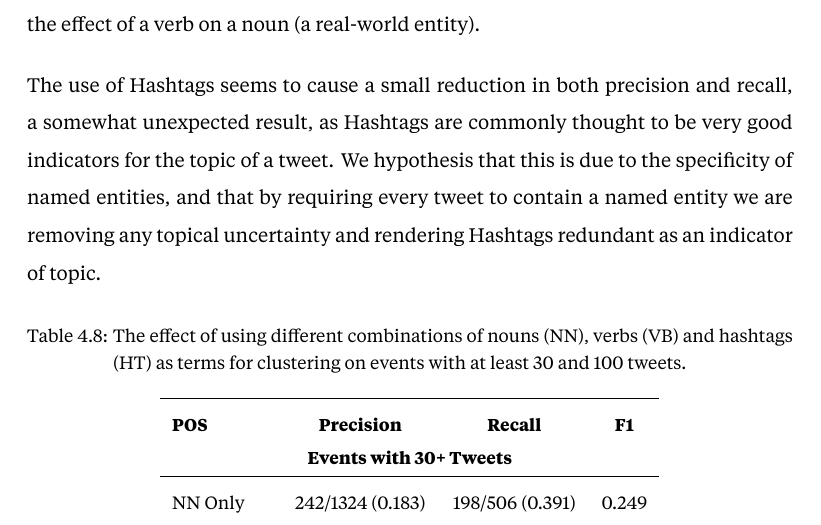
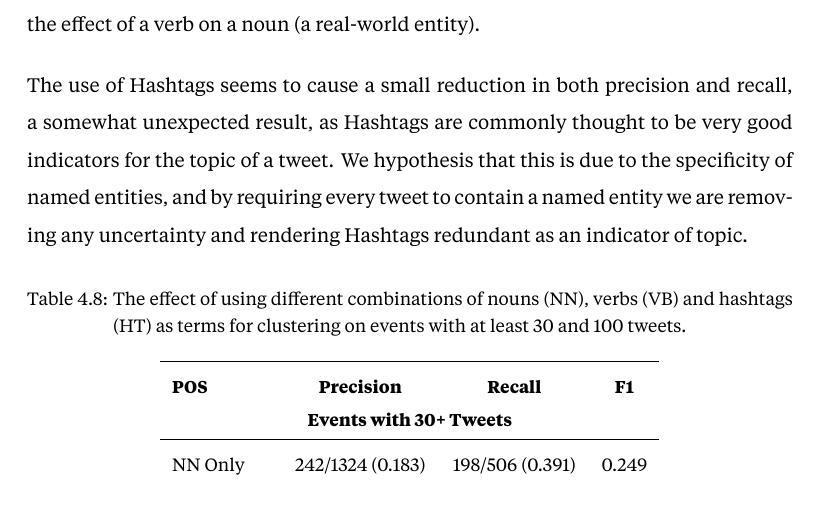
Before and after one commit to JamesMcMinn/Thesis-Revisions, a LaTeX thesis (main.tex, which reads Chapters/EntityDetection/results.tex): part of page 96 of 135, cut so that both start at the same text. Compiled offline with XeLaTeX.

Commit message:
Tidy up where a page breaks

```diff
--- a/Chapters/EntityDetection/results.tex
+++ b/Chapters/EntityDetection/results.tex
@@ -329,7 +329,7 @@ This is again reflected in the low recall when using verbs only, and had we been
 At the highest level, these results seem to agree with our premise that events describe the effect of a verb on a noun (a real-world entity).
 
 The use of Hashtags seems to cause a small reduction in both precision and recall, a somewhat unexpected result, as Hashtags are commonly thought to be very good indicators for the topic of a tweet.
-We hypothesis that this is due to the specificity of named entities, and that by requiring every tweet to contain a named entity we are removing any topical uncertainty and rendering Hashtags redundant as an indicator of topic.
+We hypothesis that this is due to the specificity of named entities, and by requiring every tweet to contain a named entity we are removing any uncertainty and rendering Hashtags redundant as an indicator of topic.
 
 \subsection{Retweets}
 \label{detection:sec:retweetsEval}
```
Also changed, not shown: Chapters/EntityDetection/results.tex (1 more changed lines).
